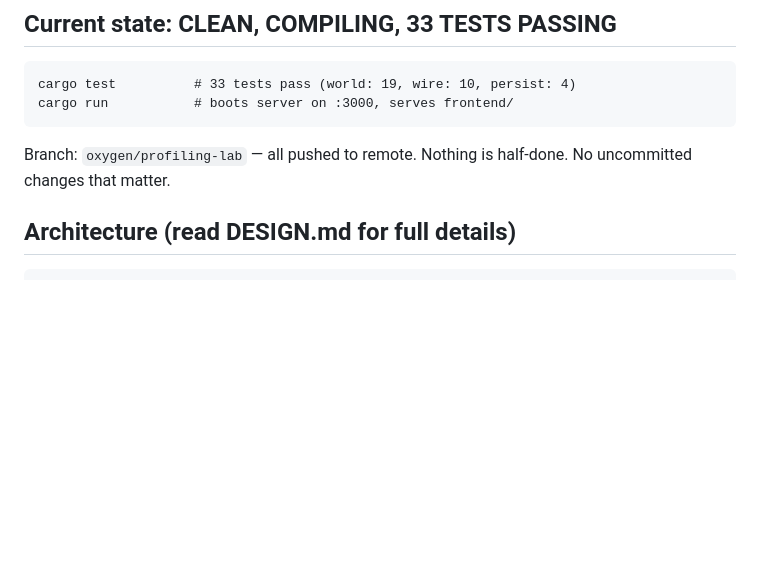
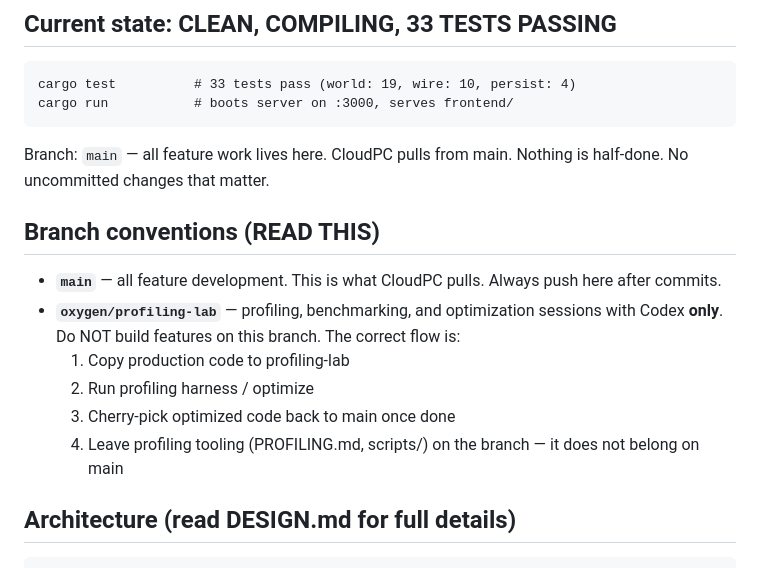
Before and after one commit to darxtarr/txxt, a Markdown page: .opencode/handover.md, the part around the change. Drawn GitHub-style; blank space fills up the shorter version.

````diff
--- a/.opencode/handover.md
+++ b/.opencode/handover.md
@@ -13,8 +13,18 @@ cargo test          # 33 tests pass (world: 19, wire: 10, persist: 4)
 cargo run           # boots server on :3000, serves frontend/
 ```
 
-Branch: `oxygen/profiling-lab` — all pushed to remote.
+Branch: `main` — all feature work lives here. CloudPC pulls from main.
 Nothing is half-done. No uncommitted changes that matter.
+
+## Branch conventions (READ THIS)
+
+- **`main`** — all feature development. This is what CloudPC pulls. Always push here after commits.
+- **`oxygen/profiling-lab`** — profiling, benchmarking, and optimization sessions with Codex **only**.
+  Do NOT build features on this branch. The correct flow is:
+  1. Copy production code to profiling-lab
+  2. Run profiling harness / optimize
+  3. Cherry-pick optimized code back to main once done
+  4. Leave profiling tooling (PROFILING.md, scripts/) on the branch — it does not belong on main
 
 ## Architecture (read DESIGN.md for full details)
 
````
Also changed, not shown: analysis-sonnet-arch-review-2026-02-11.md (added, +390 -0 lines).
